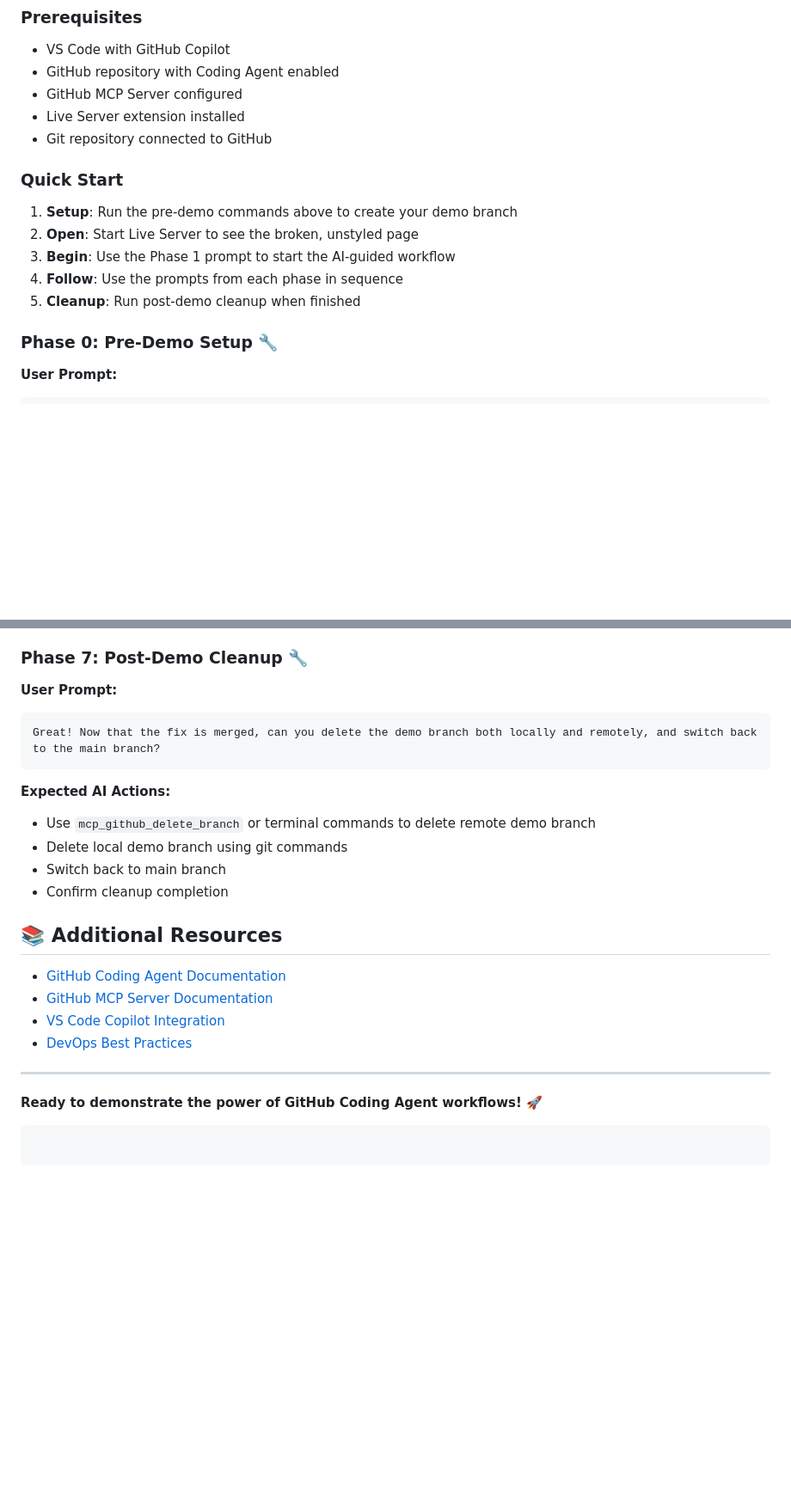
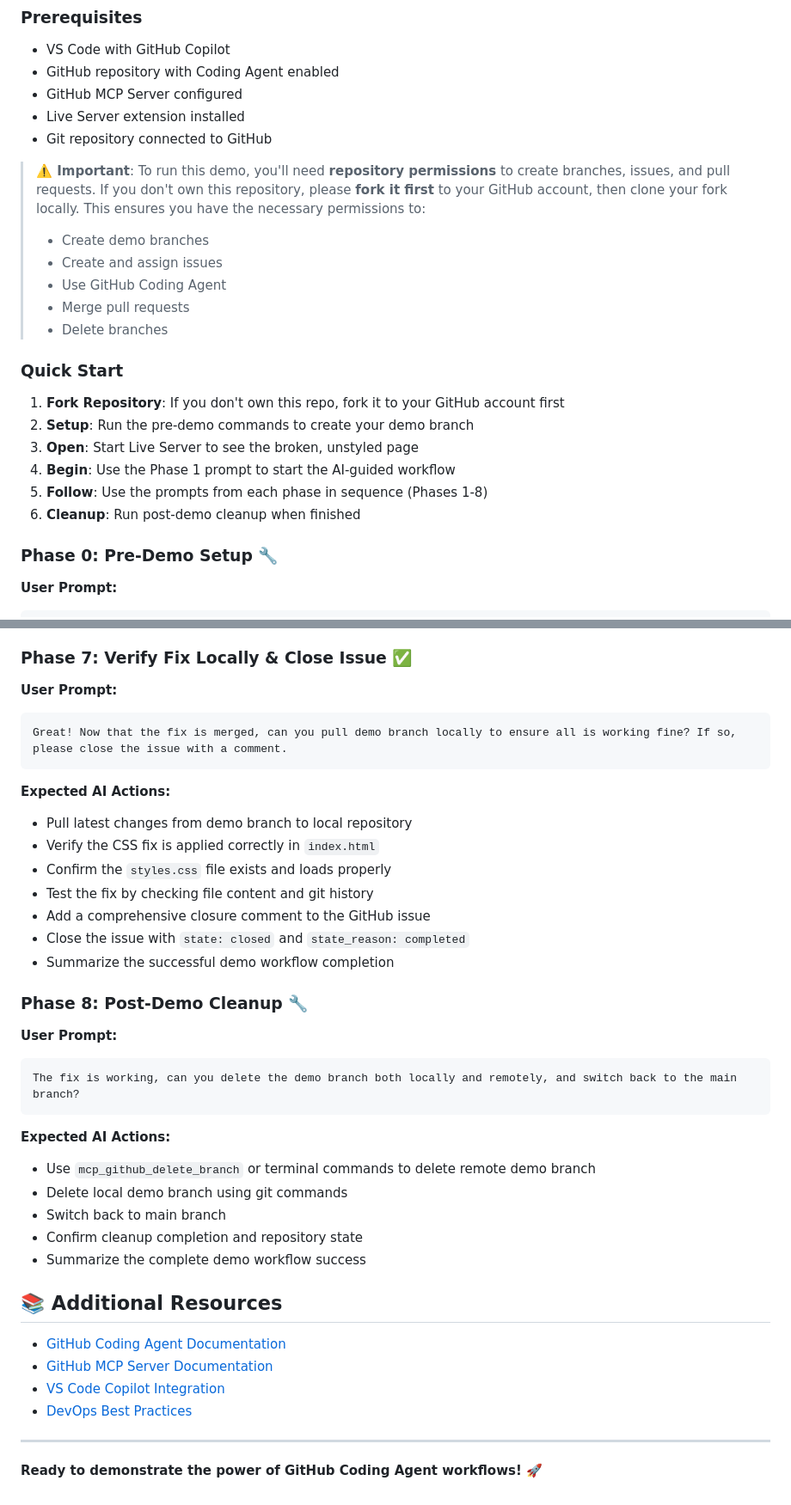
Before and after one commit to david-pizzi-cg/github-coding-agent-demo, a Markdown page: README.md, 2 parts joined by grey strips. Shown at 86% size. Rendered like a GitHub page; blank space fills up the shorter version.

`````diff
--- a/README.md
+++ b/README.md
@@ -64,13 +70,21 @@ graph TD
 - Live Server extension installed
 - Git repository connected to GitHub
 
+> **⚠️ Important**: To run this demo, you'll need **repository permissions** to create branches, issues, and pull requests. If you don't own this repository, please **fork it first** to your GitHub account, then clone your fork locally. This ensures you have the necessary permissions to:
+> - Create demo branches
+> - Create and assign issues
+> - Use GitHub Coding Agent
+> - Merge pull requests
+> - Delete branches
+
 ### **Quick Start**
 
-1. **Setup**: Run the pre-demo commands above to create your demo branch
-2. **Open**: Start Live Server to see the broken, unstyled page
-3. **Begin**: Use the Phase 1 prompt to start the AI-guided workflow
-4. **Follow**: Use the prompts from each phase in sequence
-5. **Cleanup**: Run post-demo cleanup when finished
+1. **Fork Repository**: If you don't own this repo, fork it to your GitHub account first
+2. **Setup**: Run the pre-demo commands to create your demo branch
+3. **Open**: Start Live Server to see the broken, unstyled page
+4. **Begin**: Use the Phase 1 prompt to start the AI-guided workflow
+5. **Follow**: Use the prompts from each phase in sequence (Phases 1-8)
+6. **Cleanup**: Run post-demo cleanup when finished
 
 ### **Phase 0: Pre-Demo Setup** 🔧
 **User Prompt:**
@@ -169,17 +212,33 @@ I've reviewed the draft PR from GitHub Coding Agent and I'm happy with the chang
 - Delete the copilot fix branch locally and remotely
 - Confirm merge and cleanup completed successfully
 
-### **Phase 7: Post-Demo Cleanup** 🔧
+### **Phase 7: Verify Fix Locally & Close Issue** ✅
 **User Prompt:**
 ```
-Great! Now that the fix is merged, can you delete the demo branch both locally and remotely, and switch back to the main branch?
+Great! Now that the fix is merged, can you pull demo branch locally to ensure all is working fine? If so, please close the issue with a comment.
+```
+
+**Expected AI Actions:**
+- Pull latest changes from demo branch to local repository
+- Verify the CSS fix is applied correctly in `index.html`
+- Confirm the `styles.css` file exists and loads properly
+- Test the fix by checking file content and git history
+- Add a comprehensive closure comment to the GitHub issue
+- Close the issue with `state: closed` and `state_reason: completed`
+- Summarize the successful demo workflow completion
+
+### **Phase 8: Post-Demo Cleanup** 🔧
+**User Prompt:**
+```
+The fix is working, can you delete the demo branch both locally and remotely, and switch back to the main branch?
 ```
 
 **Expected AI Actions:**
 - Use `mcp_github_delete_branch` or terminal commands to delete remote demo branch
 - Delete local demo branch using git commands
 - Switch back to main branch
-- Confirm cleanup completion
+- Confirm cleanup completion and repository state
+- Summarize the complete demo workflow success
 
 ## 📚 Additional Resources
 
@@ -191,5 +250,3 @@ Great! Now that the fix is merged, can you delete the demo branch both locally a
 ---
 
 **Ready to demonstrate the power of GitHub Coding Agent workflows!** 🚀
-```
-````
`````
Also changed, not shown: other parts of README.md (+38 -3 lines).
